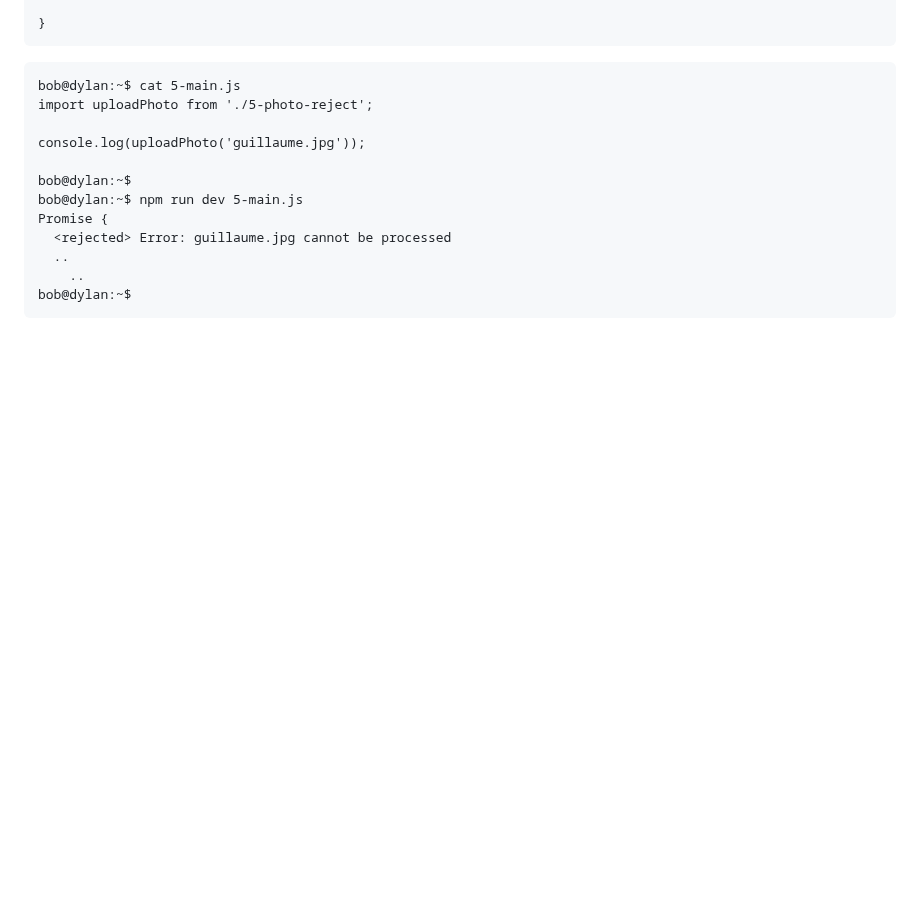
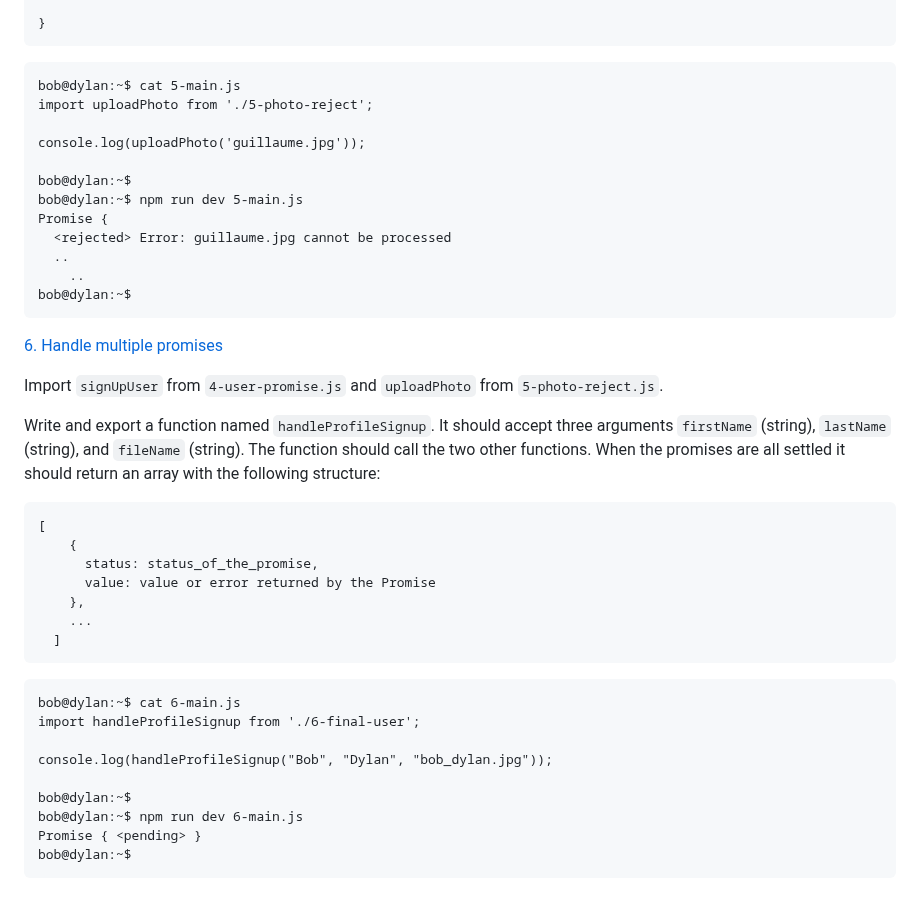
Before and after one commit to samuelselasi/alx-backend-javascript, a Markdown page: 0x01-ES6_promise/README.md, the part around the change. GitHub-like rendering; blank space fills up the shorter version.

Commit message:
Update README.md with details of task6

````diff
--- a/0x01-ES6_promise/README.md
+++ b/0x01-ES6_promise/README.md
@@ -305,3 +305,29 @@ Promise {
     ..
 bob@dylan:~$
 ```
+
+[6. Handle multiple promises](./6-final-user.js)
+
+Import `signUpUser` from `4-user-promise.js` and `uploadPhoto` from `5-photo-reject.js`.
+
+Write and export a function named `handleProfileSignup`. It should accept three arguments `firstName` (string), `lastName` (string), and `fileName` (string). The function should call the two other functions. When the promises are all settled it should return an array with the following structure:
+```
+[
+    {
+      status: status_of_the_promise,
+      value: value or error returned by the Promise
+    },
+    ...
+  ]
+```
+```
+bob@dylan:~$ cat 6-main.js
+import handleProfileSignup from './6-final-user';
+
+console.log(handleProfileSignup("Bob", "Dylan", "bob_dylan.jpg"));
+
+bob@dylan:~$
+bob@dylan:~$ npm run dev 6-main.js
+Promise { <pending> }
+bob@dylan:~$
+```
````
